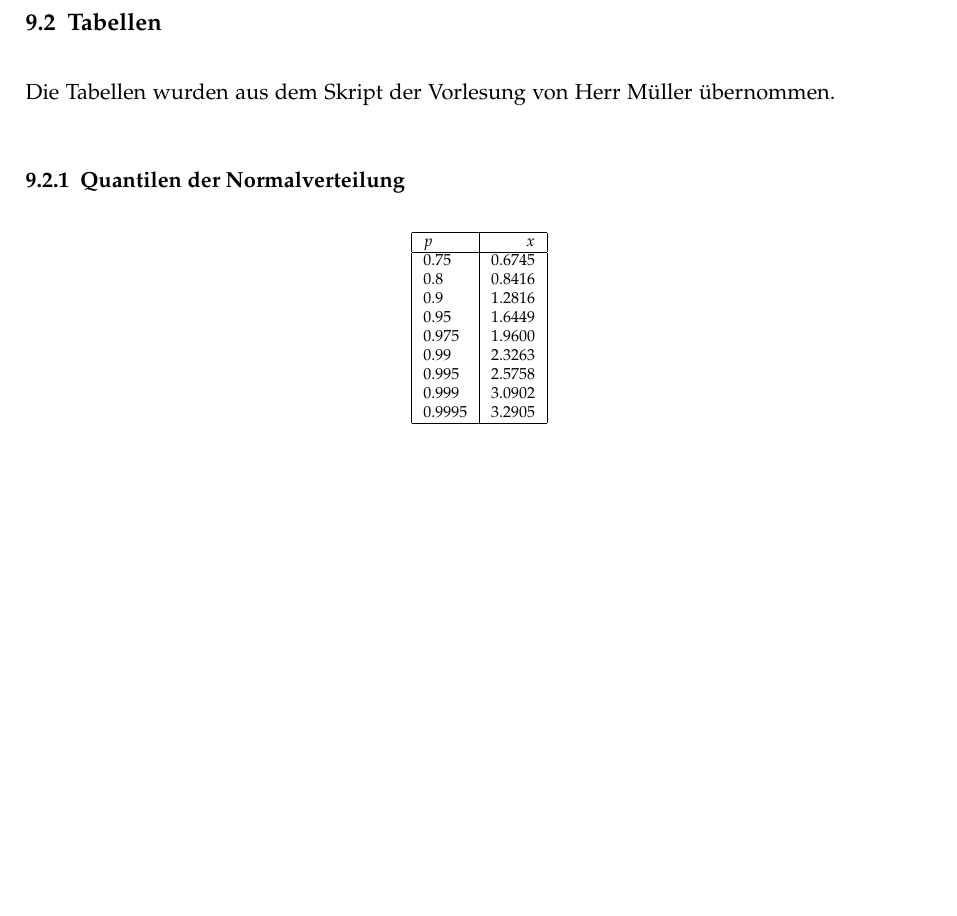
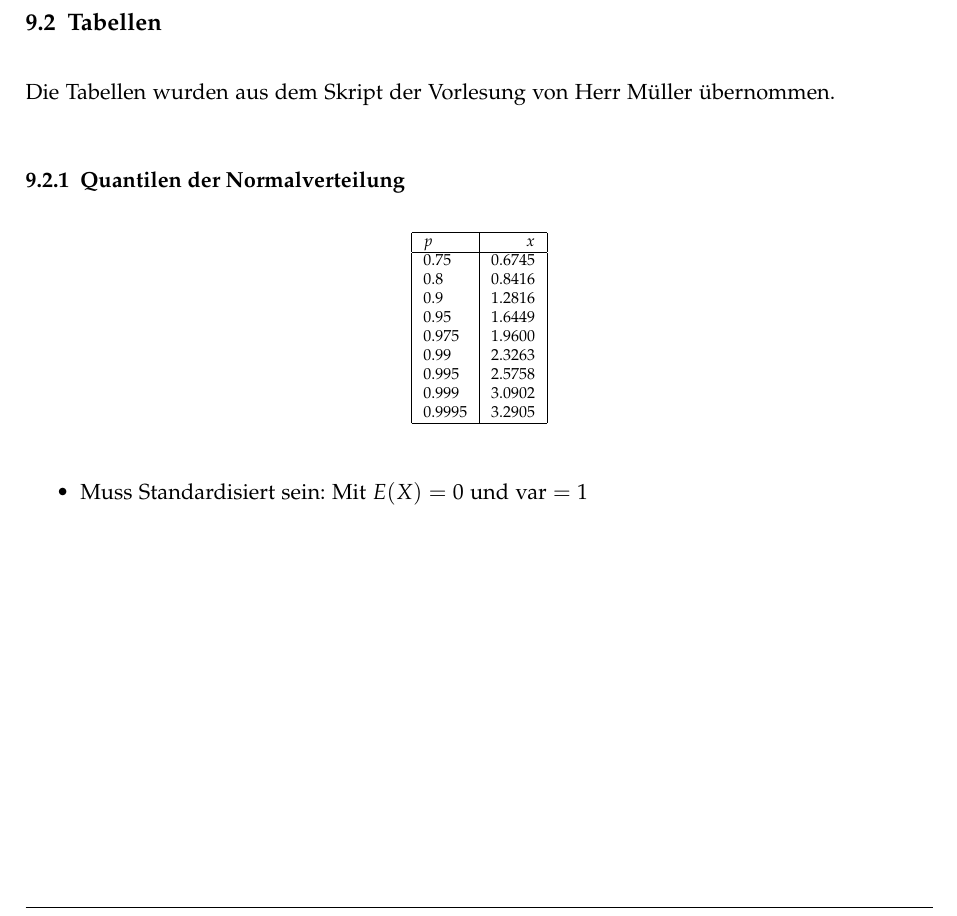
Before and after one commit to emanuelduss/HSR_WrStat_Zusammenfassung, a LaTeX document (WrStat.tex, which reads tabellen.tex): part of page 26 of 30, cut so that both start at the same text, the shorter picture padded with empty space. Compiled offline with pdfLaTeX; a LaTeX package or settings file that is missing is left out.

Commit message:
Quantilen nur wenn Standardisiert

```diff
--- a/tabellen.tex
+++ b/tabellen.tex
@@ -19,6 +19,10 @@
     \end{tabular}
   \end{center}
 \end{figure}
+\begin{itemize}
+  \item Muss Standardisiert sein: Mit $E(X) = 0$ und
+    $\operatorname{var} = 1$
+\end{itemize}
 
 \pagebreak
 \subsubsection{Verteilungsfunktion der Normalverteilung}
```
